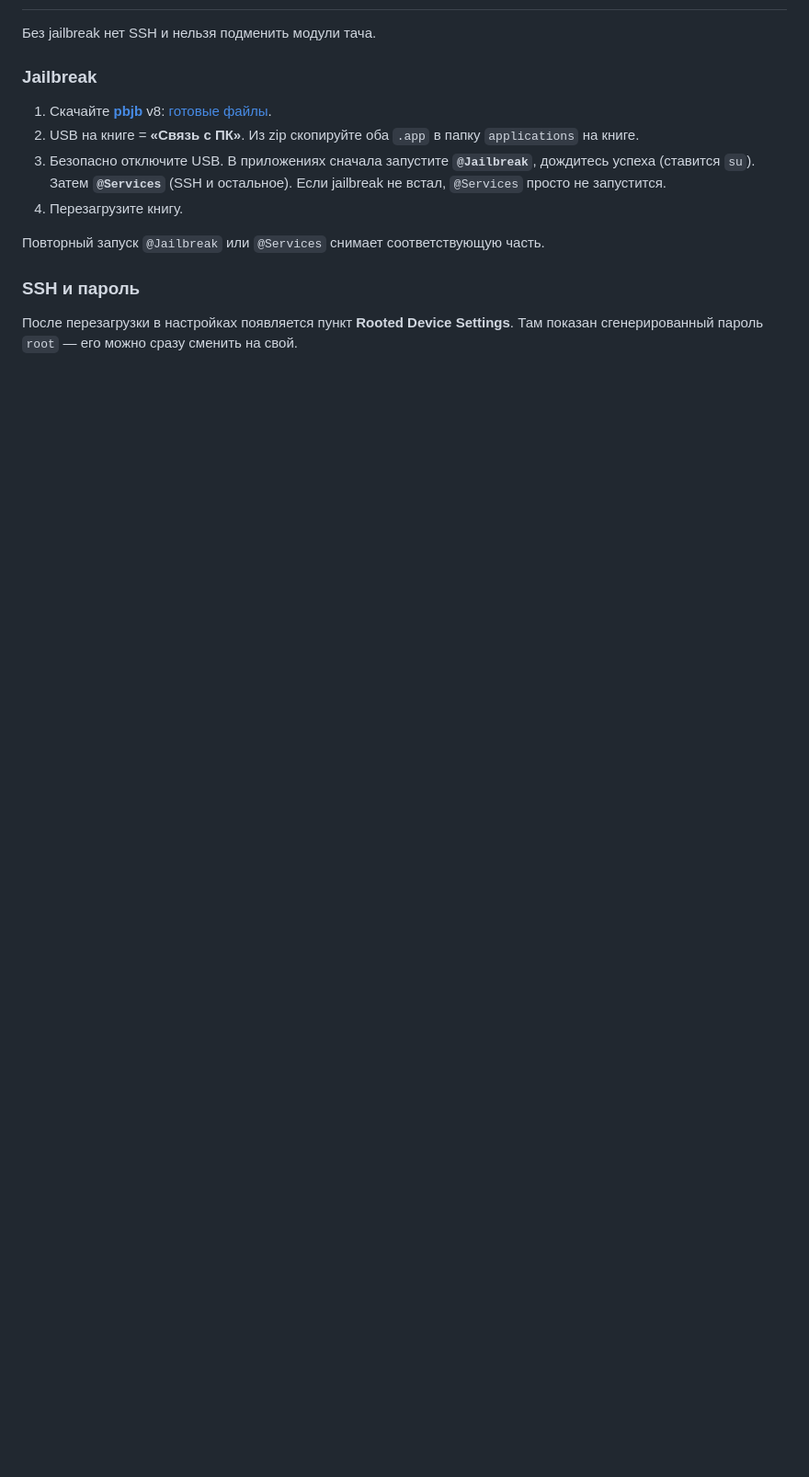
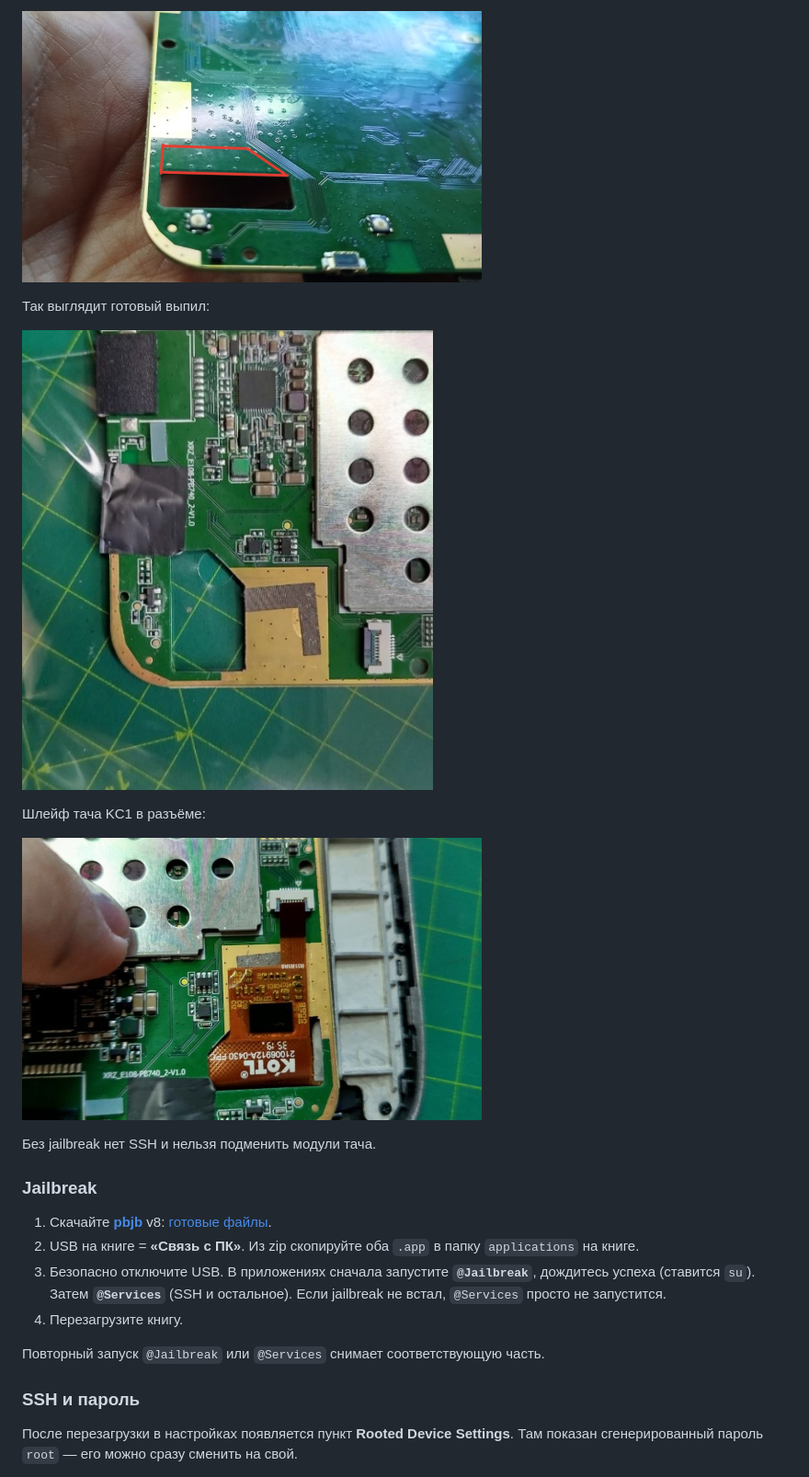
Before and after one commit to moss-maurice/elankc1, a Markdown page: README.md, the part around one of its changes. Shown at 92% size. Rendered like a GitHub page; pictures changed too: docs/hw/kc1-flex-seated.png (added), docs/hw/pcb-notch-done.png (added), docs/hw/pcb-notch.png (added); folded sections open; blank space fills up the shorter version.

```diff
--- a/README.md
+++ b/README.md
@@ -24,3 +52,14 @@
+![Выпил в материнской плате у разъёма тача](docs/hw/pcb-notch.png)
+
+Так выглядит готовый выпил:
+
+![Готовый выпил в плате](docs/hw/pcb-notch-done.png)
+
+Шлейф тача KC1 в разъёме:
+
+![Шлейф тача KC1 вставлен в разъём](docs/hw/kc1-flex-seated.png)
+
+</details>
 
 Без jailbreak нет SSH и нельзя подменить модули тача.
 
```
Also changed, not shown: other parts of README.md (+28 -0 lines), docs/hw/flex-path-difference.png (added), docs/hw/kc1-touch-flex.png (added), docs/hw/kh4-touch-flex.png (added).
